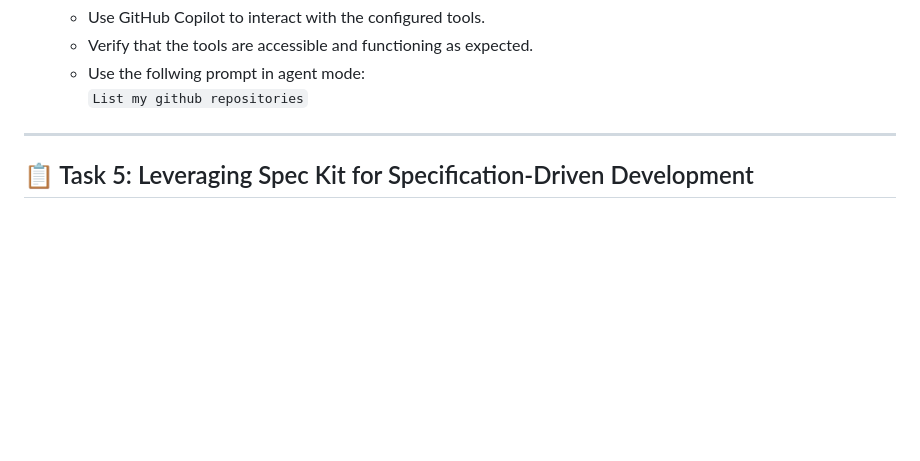
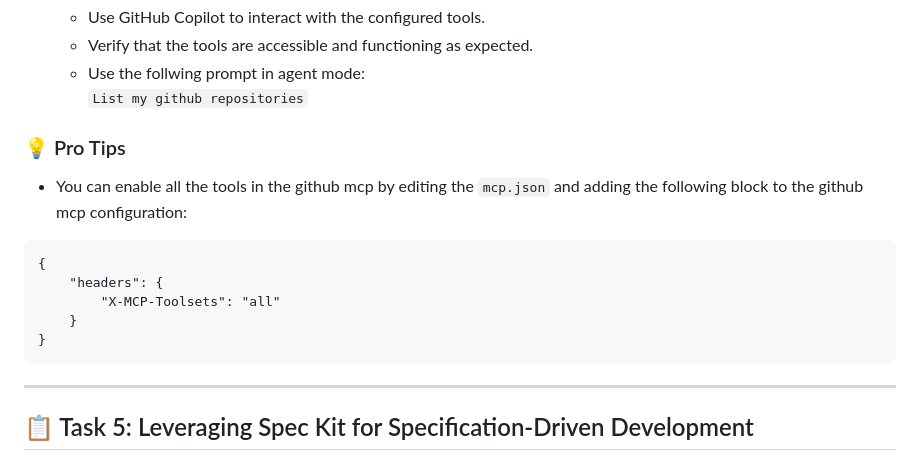
Before and after one commit to notoriousmic/github-copilot-workshop, a Markdown page: workshop/github-copilot-vscode-advanced/workshop.md, the part around the change. Rendered like a GitHub page; blank space fills up the shorter version.

````diff
--- a/workshop/github-copilot-vscode-advanced/workshop.md
+++ b/workshop/github-copilot-vscode-advanced/workshop.md
@@ -183,7 +183,15 @@ Learn how to configure GitHub MCP to securely connect Copilot to external tools,
    - Verify that the tools are accessible and functioning as expected.
    - Use the follwing prompt in agent mode:
    `List my github repositories`
-
+### 💡 Pro Tips
+- You can enable all the tools in the github mcp by editing the `mcp.json` and adding the following block to the github mcp configuration:
+```
+{
+	"headers": {
+        "X-MCP-Toolsets": "all"
+    }
+}
+```
 ---
 
 
````
